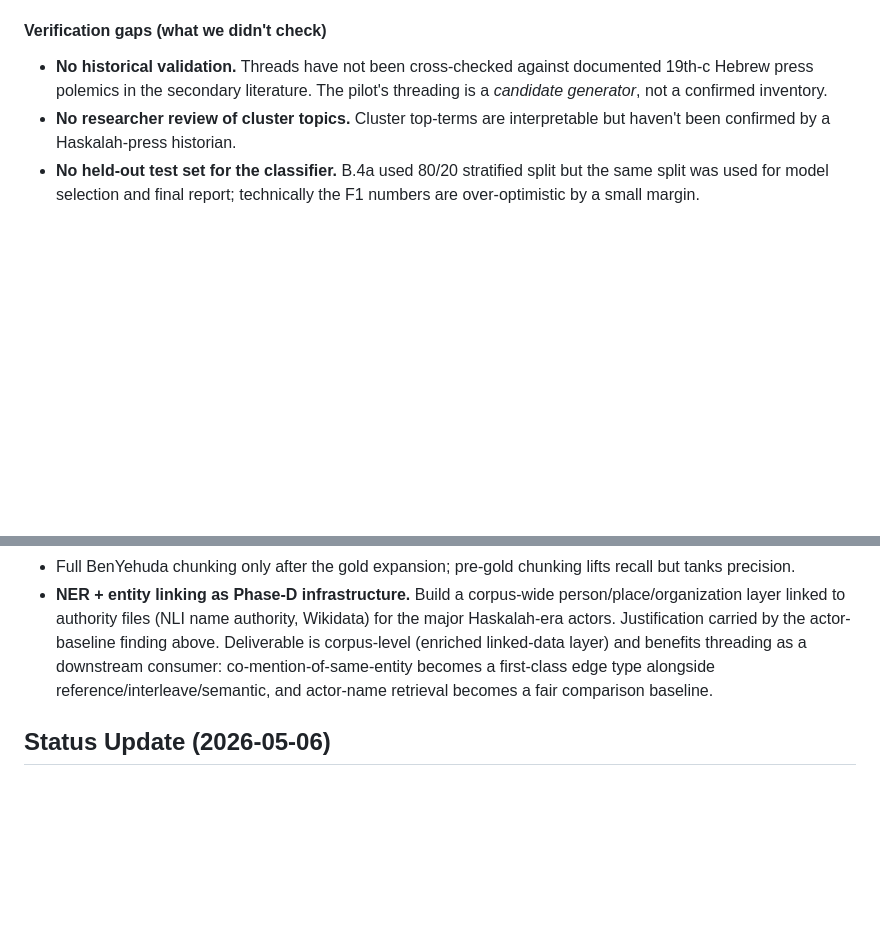
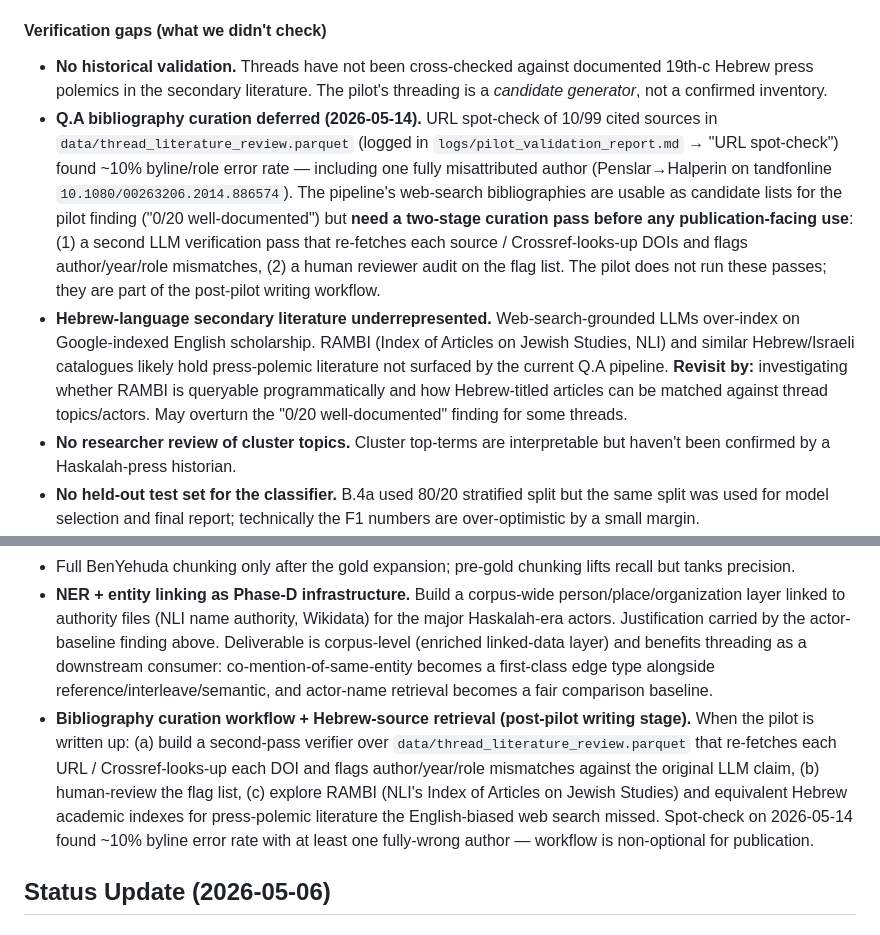
Before and after one commit to sinairusinek/Polemicon, a Markdown page: polemiconPlan.md, 2 parts joined by grey strips. Rendered like a GitHub page; blank space fills up the shorter version.

Commit message:
Document Q.A bibliography spot-check + curation workflow
Spot-checked 10/99 URLs in thread_literature_review.parquet (2026-05-14).
1 wrong-author misattribution (Penslar→Halperin), 2 minor role/year
errors, 6 verified. Adds verification-gap and post-pilot-backlog entries
for two-stage citation curation and RAMBI/Hebrew-source exploration.

Co-Authored-By: Claude Opus 4.7 (1M context) <noreply@anthropic.com>

```diff
--- a/polemiconPlan.md
+++ b/polemiconPlan.md
@@ -67,6 +67,8 @@
 
 #### Verification gaps (what we didn't check)
 - **No historical validation.** Threads have not been cross-checked against documented 19th-c Hebrew press polemics in the secondary literature. The pilot's threading is a *candidate generator*, not a confirmed inventory.
+- **Q.A bibliography curation deferred (2026-05-14).** URL spot-check of 10/99 cited sources in `data/thread_literature_review.parquet` (logged in `logs/pilot_validation_report.md` → "URL spot-check") found ~10% byline/role error rate — including one fully misattributed author (Penslar→Halperin on tandfonline `10.1080/00263206.2014.886574`). The pipeline's web-search bibliographies are usable as candidate lists for the pilot finding ("0/20 well-documented") but **need a two-stage curation pass before any publication-facing use**: (1) a second LLM verification pass that re-fetches each source / Crossref-looks-up DOIs and flags author/year/role mismatches, (2) a human reviewer audit on the flag list. The pilot does not run these passes; they are part of the post-pilot writing workflow.
+- **Hebrew-language secondary literature underrepresented.** Web-search-grounded LLMs over-index on Google-indexed English scholarship. RAMBI (Index of Articles on Jewish Studies, NLI) and similar Hebrew/Israeli catalogues likely hold press-polemic literature not surfaced by the current Q.A pipeline. **Revisit by:** investigating whether RAMBI is queryable programmatically and how Hebrew-titled articles can be matched against thread topics/actors. May overturn the "0/20 well-documented" finding for some threads.
 - **No researcher review of cluster topics.** Cluster top-terms are interpretable but haven't been confirmed by a Haskalah-press historian.
 - **No held-out test set for the classifier.** B.4a used 80/20 stratified split but the same split was used for model selection and final report; technically the F1 numbers are over-optimistic by a small margin.
 - **No silhouette calibration against alternative cluster counts.** Silhouette 0.615 looks good but wasn't compared to other clustering parameter choices.
@@ -79,6 +81,7 @@
 - Re-run B.4a with deterministic seeds and a held-out val split for early stopping.
 - Full BenYehuda chunking only after the gold expansion; pre-gold chunking lifts recall but tanks precision.
 - **NER + entity linking as Phase-D infrastructure.** Build a corpus-wide person/place/organization layer linked to authority files (NLI name authority, Wikidata) for the major Haskalah-era actors. Justification carried by the actor-baseline finding above. Deliverable is corpus-level (enriched linked-data layer) and benefits threading as a downstream consumer: co-mention-of-same-entity becomes a first-class edge type alongside reference/interleave/semantic, and actor-name retrieval becomes a fair comparison baseline.
+- **Bibliography curation workflow + Hebrew-source retrieval (post-pilot writing stage).** When the pilot is written up: (a) build a second-pass verifier over `data/thread_literature_review.parquet` that re-fetches each URL / Crossref-looks-up each DOI and flags author/year/role mismatches against the original LLM claim, (b) human-review the flag list, (c) explore RAMBI (NLI's Index of Articles on Jewish Studies) and equivalent Hebrew academic indexes for press-polemic literature the English-biased web search missed. Spot-check on 2026-05-14 found ~10% byline error rate with at least one fully-wrong author — workflow is non-optional for publication.
 
 ## Status Update (2026-05-06)
 
```
